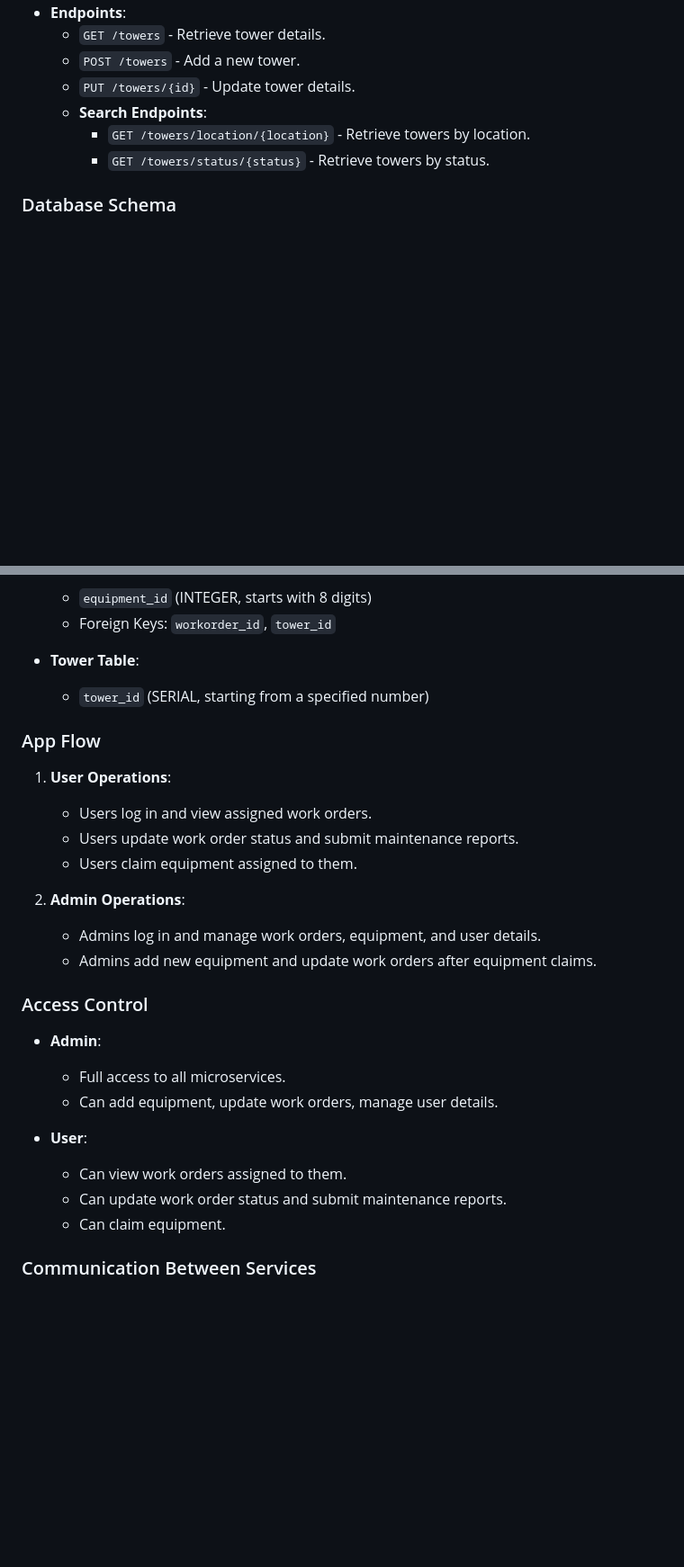
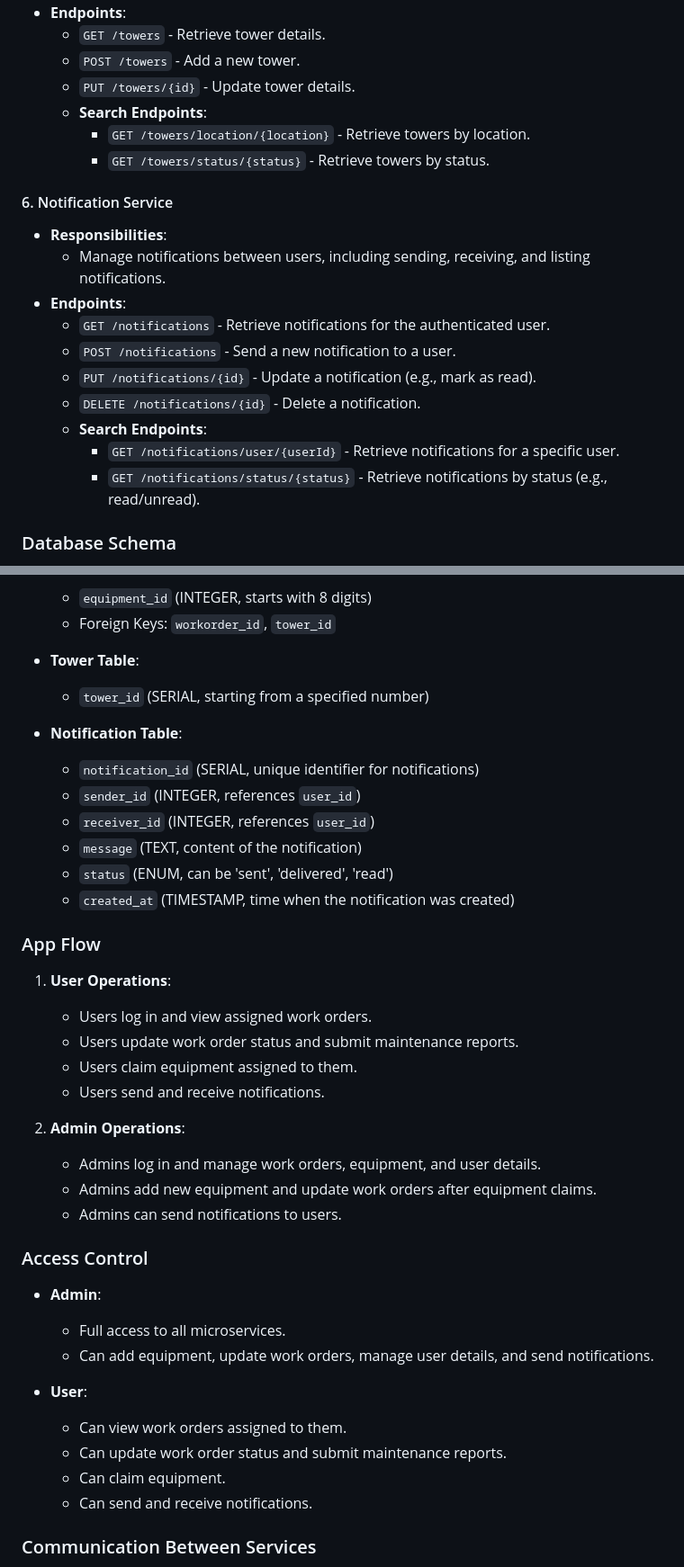
Before and after one commit to RC-KapilDev/TowerManagementSystem, a Markdown page: README.md, 2 parts joined by grey strips. Shown at 90% size. GitHub-like rendering; blank space fills up the shorter version.

```diff
--- a/README.md
+++ b/README.md
@@ -85,6 +85,19 @@ Each microservice is responsible for managing its specific domain and communicat
     - `GET /towers/location/{location}` - Retrieve towers by location.
     - `GET /towers/status/{status}` - Retrieve towers by status.
 
+#### 6. Notification Service
+
+- **Responsibilities**:
+  - Manage notifications between users, including sending, receiving, and listing notifications.
+- **Endpoints**:
+  - `GET /notifications` - Retrieve notifications for the authenticated user.
+  - `POST /notifications` - Send a new notification to a user.
+  - `PUT /notifications/{id}` - Update a notification (e.g., mark as read).
+  - `DELETE /notifications/{id}` - Delete a notification.
+  - **Search Endpoints**:
+    - `GET /notifications/user/{userId}` - Retrieve notifications for a specific user.
+    - `GET /notifications/status/{status}` - Retrieve notifications by status (e.g., read/unread).
+
 ### Database Schema
 
 The system uses PostgreSQL as the database. Here’s a summary of the tables and their primary keys:
@@ -108,27 +121,38 @@ The system uses PostgreSQL as the database. Here’s a summary of the tables and
 - **Tower Table**:
   - `tower_id` (SERIAL, starting from a specified number)
 
+- **Notification Table**:
+  - `notification_id` (SERIAL, unique identifier for notifications)
+  - `sender_id` (INTEGER, references `user_id`)
+  - `receiver_id` (INTEGER, references `user_id`)
+  - `message` (TEXT, content of the notification)
+  - `status` (ENUM, can be 'sent', 'delivered', 'read')
+  - `created_at` (TIMESTAMP, time when the notification was created)
+
 ### App Flow
 
 1. **User Operations**:
    - Users log in and view assigned work orders.
    - Users update work order status and submit maintenance reports.
    - Users claim equipment assigned to them.
+   - Users send and receive notifications.
 
 2. **Admin Operations**:
    - Admins log in and manage work orders, equipment, and user details.
    - Admins add new equipment and update work orders after equipment claims.
+   - Admins can send notifications to users.
 
 ### Access Control
 
 - **Admin**:
   - Full access to all microservices.
-  - Can add equipment, update work orders, manage user details.
+  - Can add equipment, update work orders, manage user details, and send notifications.
 
 - **User**:
   - Can view work orders assigned to them.
   - Can update work order status and submit maintenance reports.
   - Can claim equipment.
+  - Can send and receive notifications.
 
 ### Communication Between Services
 
```
Also changed, not shown: other parts of README.md (+6 -4 lines).
